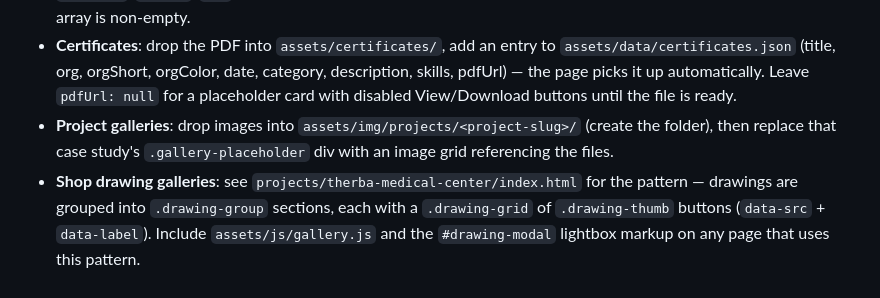
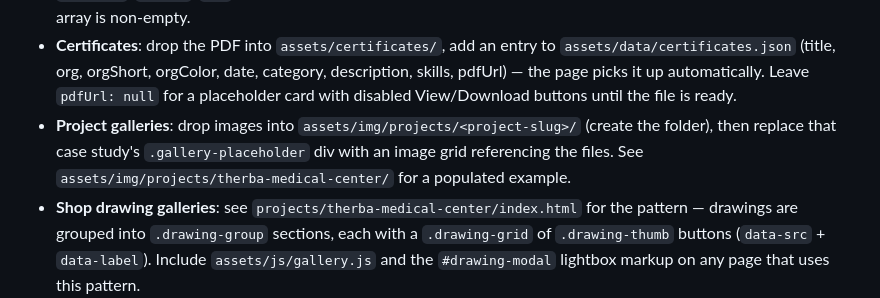
Before and after one commit to omarasanad/omarsanad, a Markdown page: README.md, the part around the change. Drawn GitHub-style.

Commit message:
Point README gallery docs at the populated Therba example
Also triggers a fresh deployment attempt now that Pages was
unpublished and republished from Settings.

```diff
--- a/README.md
+++ b/README.md
@@ -70,6 +70,7 @@ Then visit `http://localhost:8080/omarsanad/`.
   with disabled View/Download buttons until the file is ready.
 - **Project galleries**: drop images into `assets/img/projects/<project-slug>/` (create the folder),
   then replace that case study's `.gallery-placeholder` div with an image grid referencing the files.
+  See `assets/img/projects/therba-medical-center/` for a populated example.
 - **Shop drawing galleries**: see `projects/therba-medical-center/index.html` for the pattern —
   drawings are grouped into `.drawing-group` sections, each with a `.drawing-grid` of
   `.drawing-thumb` buttons (`data-src` + `data-label`). Include `assets/js/gallery.js` and the
```
